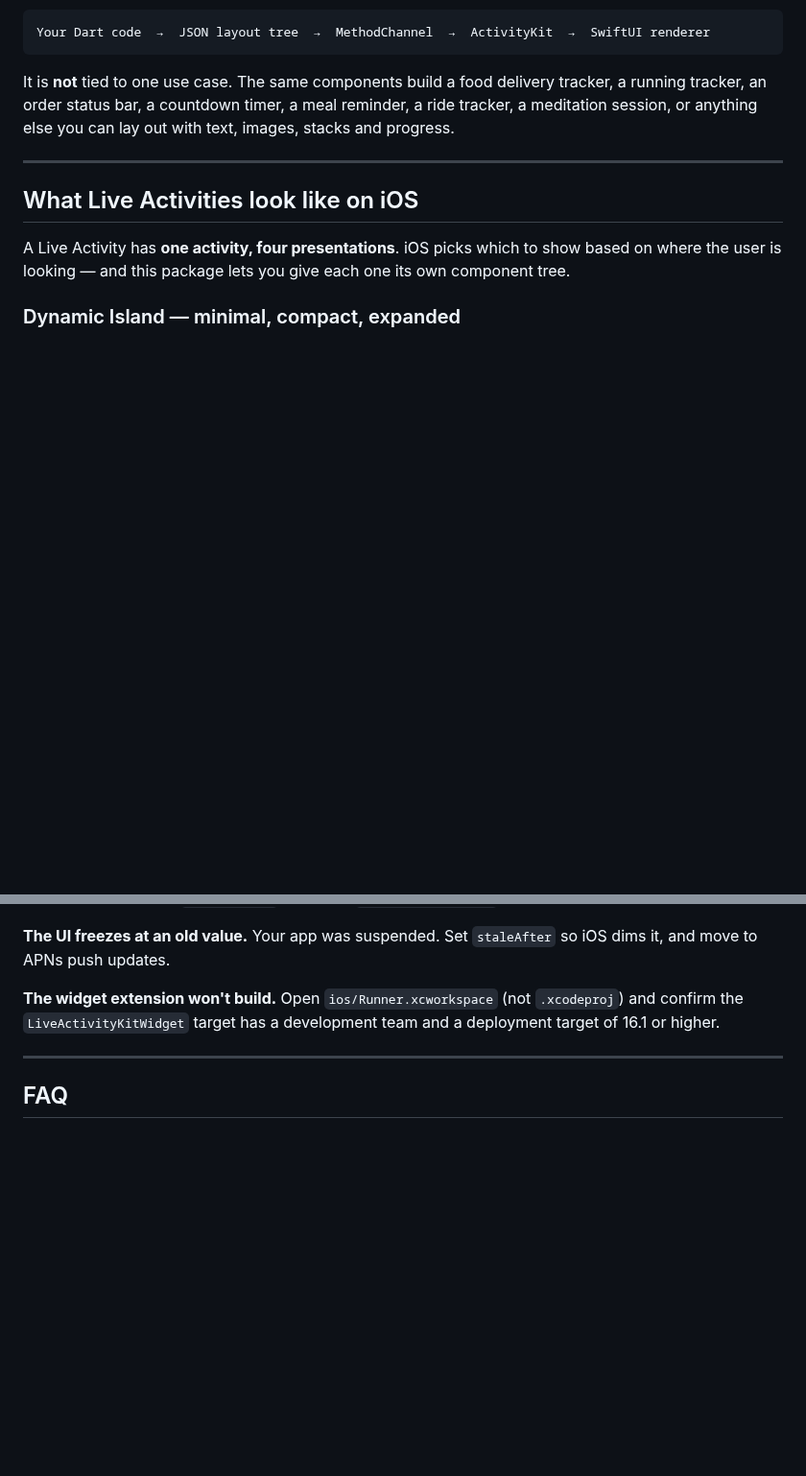
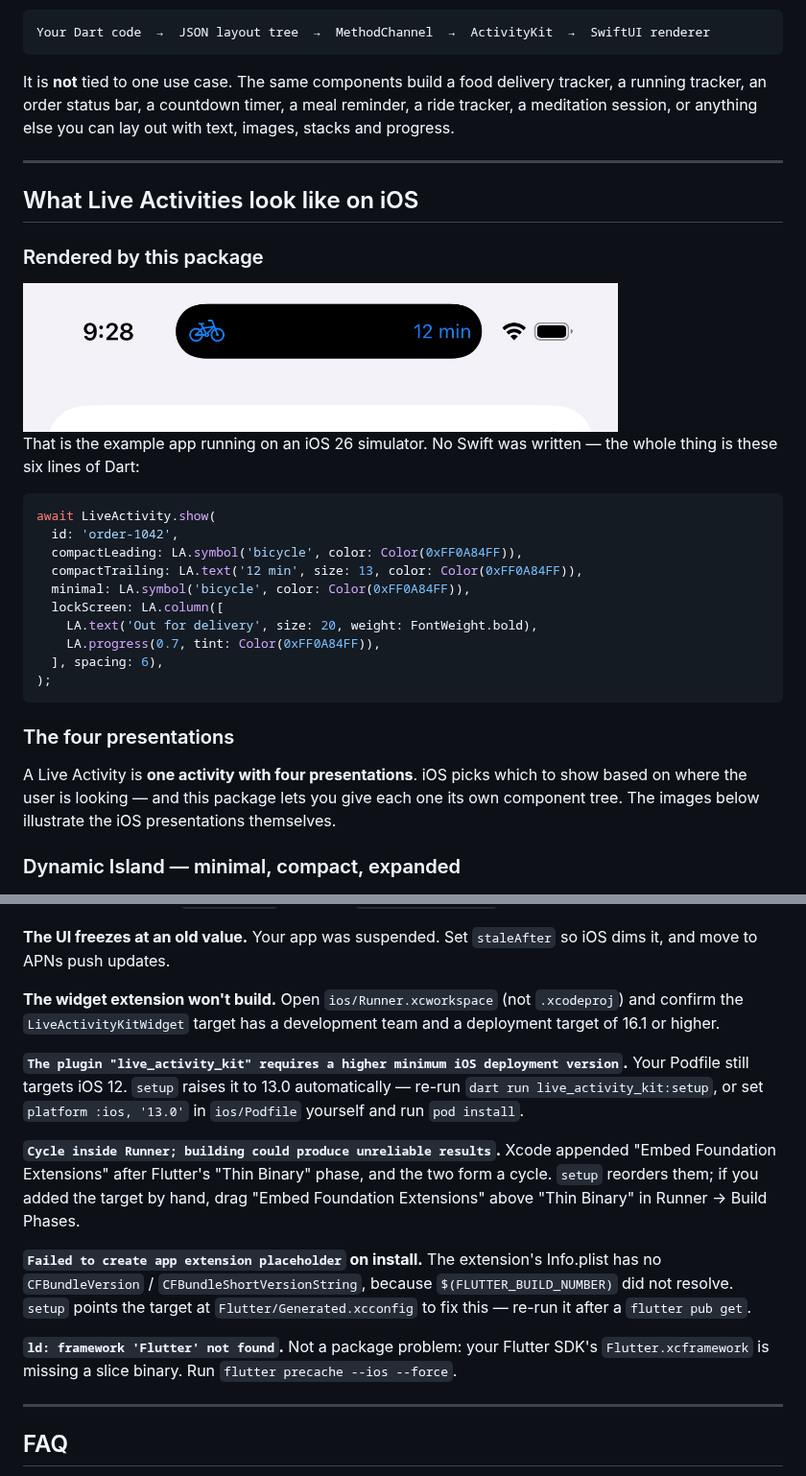
Before and after one commit to NIAnup/live_activity_kit, a Markdown page: README.md, 2 parts joined by grey strips. Shown at 96% size. GitHub-like rendering; pictures changed too: doc/images/real-dynamic-island.jpg (added); blank space fills up the shorter version.

Commit message:
all fix example file and channge in readme file

````diff
--- a/README.md
+++ b/README.md
@@ -26,8 +26,31 @@ progress.
 
 ## What Live Activities look like on iOS
 
-A Live Activity has **one activity, four presentations**. iOS picks which to show based on
-where the user is looking — and this package lets you give each one its own component tree.
+### Rendered by this package
+
+<img src="https://raw.githubusercontent.com/NIAnup/live_activity_kit/main/doc/images/real-dynamic-island.jpg" width="620" alt="Dynamic Island rendered by live_activity_kit showing a bicycle SF Symbol and a 12 min ETA">
+
+That is the example app running on an iOS 26 simulator. No Swift was written — the whole
+thing is these six lines of Dart:
+
+```dart
+await LiveActivity.show(
+  id: 'order-1042',
+  compactLeading: LA.symbol('bicycle', color: Color(0xFF0A84FF)),
+  compactTrailing: LA.text('12 min', size: 13, color: Color(0xFF0A84FF)),
+  minimal: LA.symbol('bicycle', color: Color(0xFF0A84FF)),
+  lockScreen: LA.column([
+    LA.text('Out for delivery', size: 20, weight: FontWeight.bold),
+    LA.progress(0.7, tint: Color(0xFF0A84FF)),
+  ], spacing: 6),
+);
+```
+
+### The four presentations
+
+A Live Activity is **one activity with four presentations**. iOS picks which to show based
+on where the user is looking — and this package lets you give each one its own component
+tree. The images below illustrate the iOS presentations themselves.
 
 ### Dynamic Island — minimal, compact, expanded
 
@@ -621,6 +644,24 @@ it, and move to APNs push updates.
 confirm the `LiveActivityKitWidget` target has a development team and a deployment target
 of 16.1 or higher.
 
+**`The plugin "live_activity_kit" requires a higher minimum iOS deployment version`.** Your
+Podfile still targets iOS 12. `setup` raises it to 13.0 automatically — re-run
+`dart run live_activity_kit:setup`, or set `platform :ios, '13.0'` in `ios/Podfile`
+yourself and run `pod install`.
+
+**`Cycle inside Runner; building could produce unreliable results`.** Xcode appended
+"Embed Foundation Extensions" after Flutter's "Thin Binary" phase, and the two form a
+cycle. `setup` reorders them; if you added the target by hand, drag "Embed Foundation
+Extensions" above "Thin Binary" in Runner → Build Phases.
+
+**`Failed to create app extension placeholder` on install.** The extension's Info.plist has
+no `CFBundleVersion` / `CFBundleShortVersionString`, because `$(FLUTTER_BUILD_NUMBER)` did
+not resolve. `setup` points the target at `Flutter/Generated.xcconfig` to fix this — re-run
+it after a `flutter pub get`.
+
+**`ld: framework 'Flutter' not found`.** Not a package problem: your Flutter SDK's
+`Flutter.xcframework` is missing a slice binary. Run `flutter precache --ios --force`.
+
 ---
 
 ## FAQ
````
Also changed, not shown: 9 other files.
